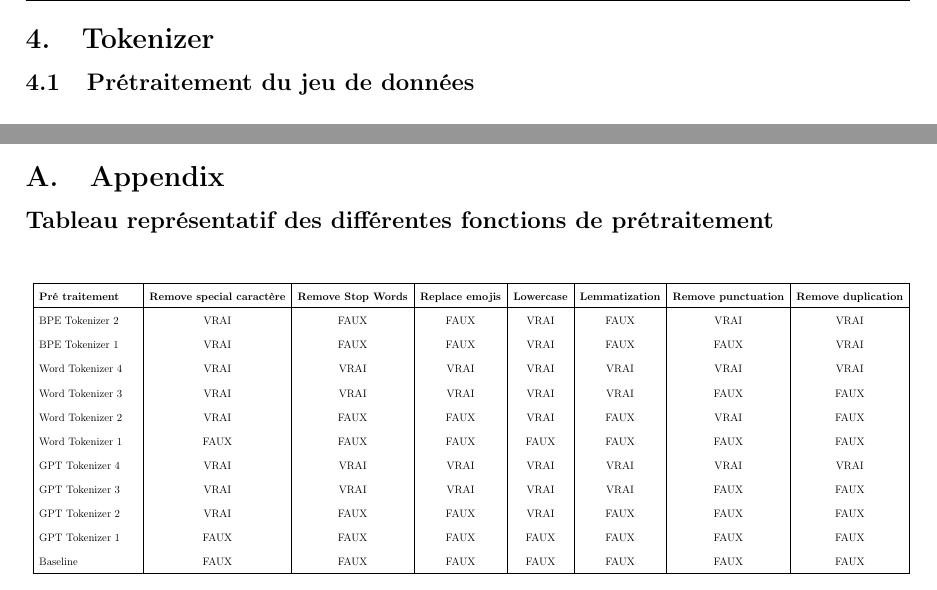
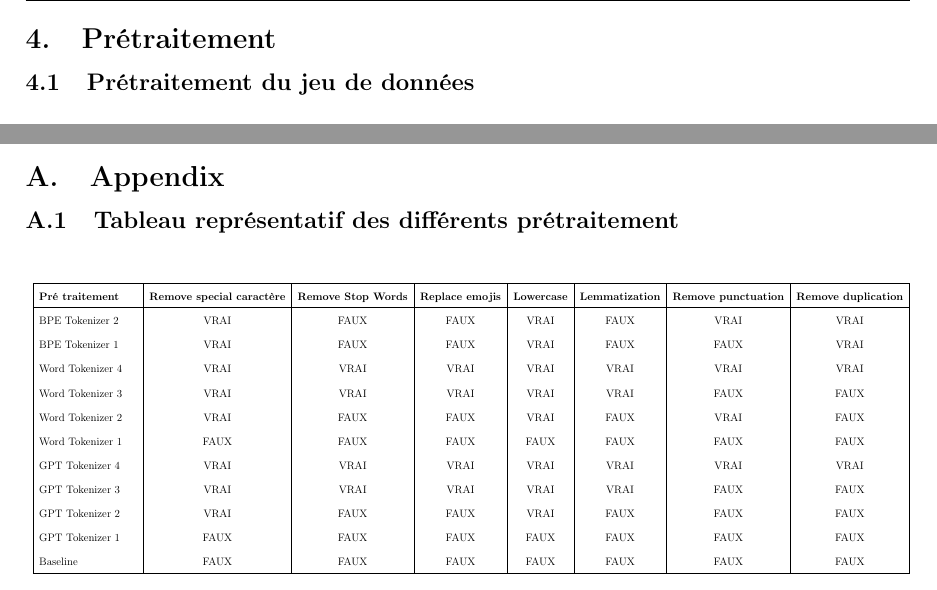
Before and after one commit to eithannak29/ToxicityBot, a LaTeX document (latex/root.tex, which reads latex/sections/appendix_tokenizer.tex, latex/sections/tokenizer.tex): two parts of pages 9 and 30 of 39, joined at a grey line, cut at the place of the change. Compiled offline with pdfLaTeX.

Commit message:
feat(latex): tokenizer

```diff
--- a/latex/sections/appendix_tokenizer.tex
+++ b/latex/sections/appendix_tokenizer.tex
@@ -1,7 +1,7 @@
 \chapter{Appendix}
 \label{chap:appendix_tokenizer}
 
-\section*{Tableau représentatif des différentes fonctions de prétraitement}
+\section{Tableau représentatif des différents prétraitement}
 \begin{table}[ht]
     \centering
     \begin{adjustbox}{max width=\textwidth}
--- a/latex/sections/tokenizer.tex
+++ b/latex/sections/tokenizer.tex
@@ -1,4 +1,4 @@
-\chapter{Tokenizer}
+\chapter{Prétraitement}
 
 \section{Prétraitement du jeu de données}
 
```
Also changed, not shown: latex/root.pdf.
